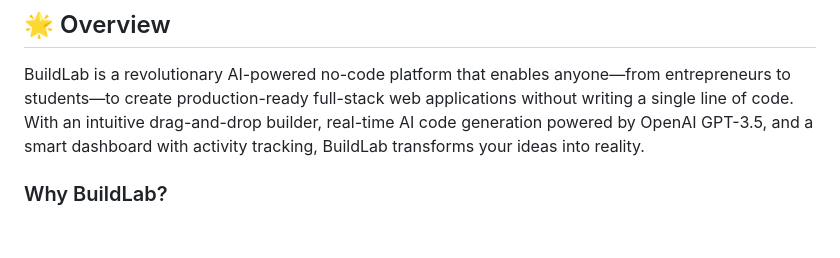
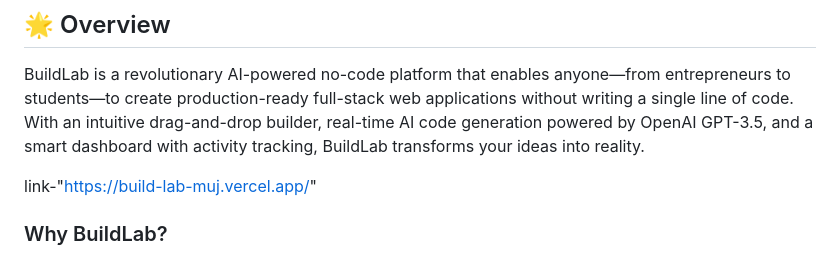
Before and after one commit to amritesh-0/BuildLab, a Markdown page: README.md, the part around the change. Rendered like a GitHub page; blank space fills up the shorter version.

Commit message:
Update README.md
Updated README.md to include a link to the live demo and improved formatting.

```diff
--- a/README.md
+++ b/README.md
@@ -17,6 +17,8 @@
 ## 🌟 Overview
 
 BuildLab is a revolutionary AI-powered no-code platform that enables anyone—from entrepreneurs to students—to create production-ready full-stack web applications without writing a single line of code. With an intuitive drag-and-drop builder, real-time AI code generation powered by OpenAI GPT-3.5, and a smart dashboard with activity tracking, BuildLab transforms your ideas into reality.
+
+link-"https://build-lab-muj.vercel.app/"
 
 ### Why BuildLab?
 
```
